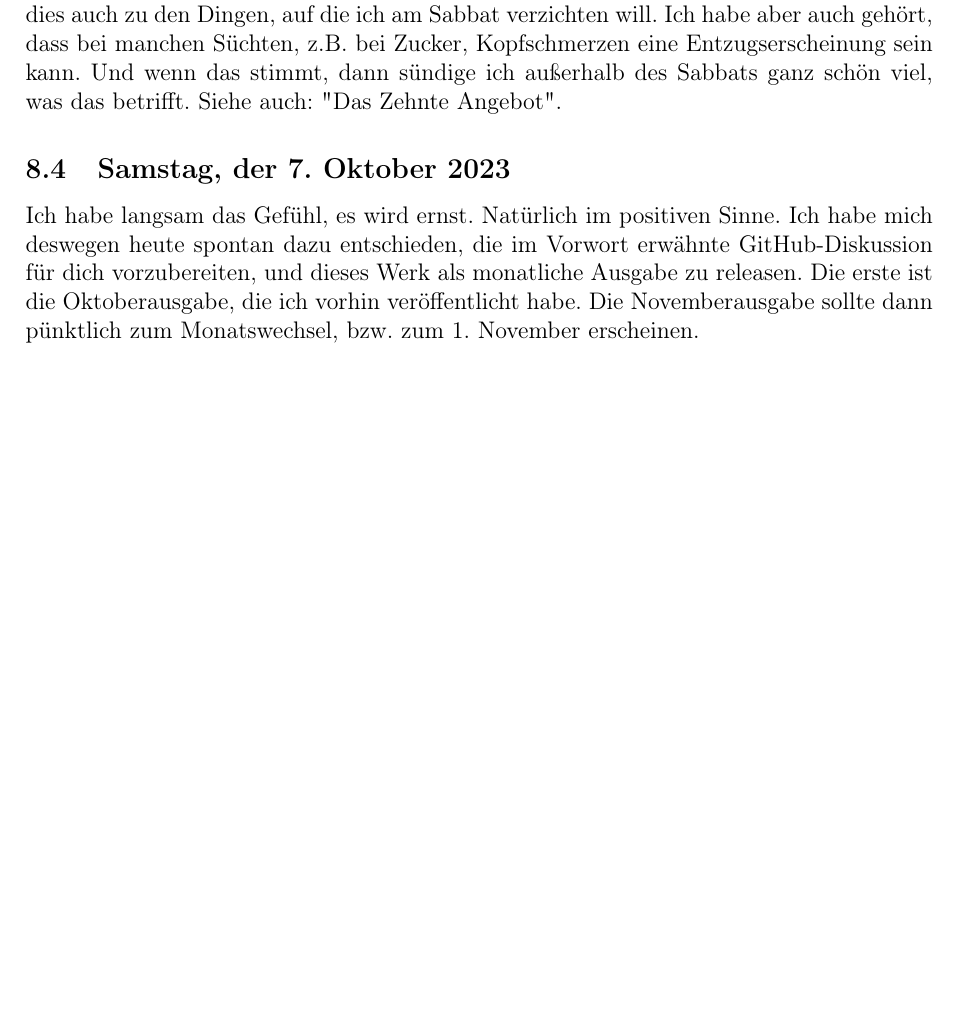
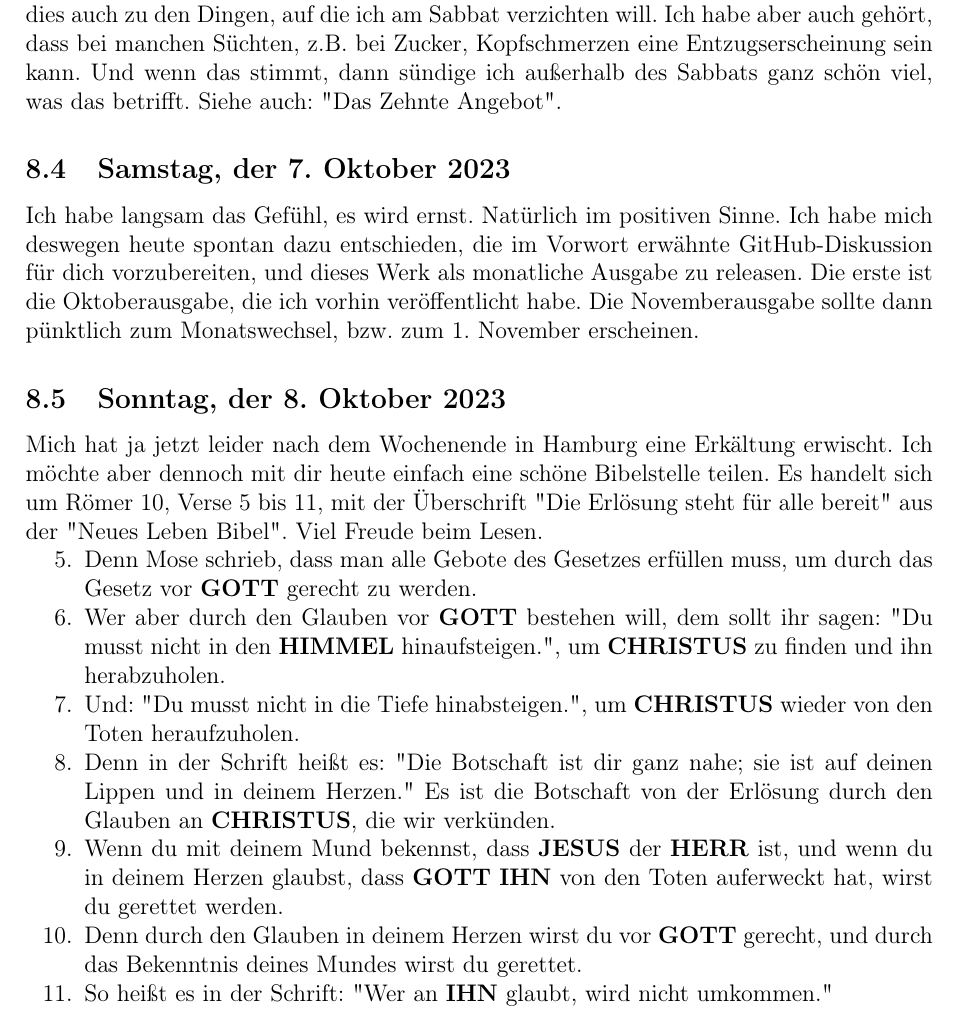
Before and after one commit to DerRobert-28/Der-Freie-Christ, a LaTeX document (src/Der Freie Christ.tex): part of page 22 of 23, cut so that both start at the same text, the shorter picture padded with empty space. Compiled offline with pdfLaTeX.

Commit message:
Das Wort zum Sonntag

```diff
--- a/src/Der Freie Christ.tex
+++ b/src/Der Freie Christ.tex
@@ -1442,6 +1442,42 @@
 		Die Novemberausgabe sollte dann p\"unktlich zum Monatswechsel,
 		bzw. zum 1. November erscheinen.
 
+	\subsection{Sonntag, der 8. Oktober 2023}
+		Mich hat ja jetzt leider nach dem Wochenende in Hamburg eine Erk\"altung erwischt.
+		Ich m\"ochte aber dennoch mit dir heute einfach eine sch\"one Bibelstelle teilen.
+		Es handelt sich um R\"omer 10,
+		Verse 5 bis 11,
+		mit der \"Uberschrift \q{Die Erl\"osung steht f\"ur alle bereit}
+		aus der \q{Neues Leben Bibel}.
+		Viel Freude beim Lesen.
+		\begin{enumerate}[nosep,start=5]
+			\item	Denn Mose schrieb,
+					dass man alle Gebote des Gesetzes erf\"ullen muss,
+					um durch das Gesetz vor {\Gott} gerecht zu werden.
+			\item	Wer aber durch den Glauben vor {\Gott} bestehen will,
+					dem sollt ihr sagen:
+					\q{Du musst nicht in den {\Himmel} hinaufsteigen.},
+					um {\Christus} zu finden und ihn herabzuholen.
+			\item	Und:
+					\q{Du musst nicht in die Tiefe hinabsteigen.},
+					um {\Christus} wieder von den Toten heraufzuholen.
+			\item	Denn in der Schrift hei{\ss}t es:
+					\q{Die Botschaft ist dir ganz nahe;
+					sie ist auf deinen Lippen und in deinem Herzen.}
+					Es ist die Botschaft von der Erl\"osung durch den Glauben an {\Christus},
+					die wir verk\"unden.
+			\item	Wenn du mit deinem Mund bekennst,
+					dass {\Jesus} der {\Herr} ist,
+					und wenn du in deinem Herzen glaubst,
+					dass {\Gott} {\Ihn} von den Toten auferweckt hat,
+					wirst du gerettet werden.
+			\item	Denn durch den Glauben in deinem Herzen wirst du vor {\Gott} gerecht,
+					und durch das Bekenntnis deines Mundes wirst du gerettet.
+			\item	So hei{\ss}t es in der Schrift:
+					\q{Wer an {\Ihn} glaubt,
+					wird nicht umkommen.}
+		\end{enumerate}
+
 	\newpage
 	\section{Friede sei mit dir!}
 	\begin{figure}[h]
```
Also changed, not shown: src/The Free Christian.tex (+35 -0 lines), src/Der Freie Christ.pdf, src/The Free Christian.pdf, 10 other files.
